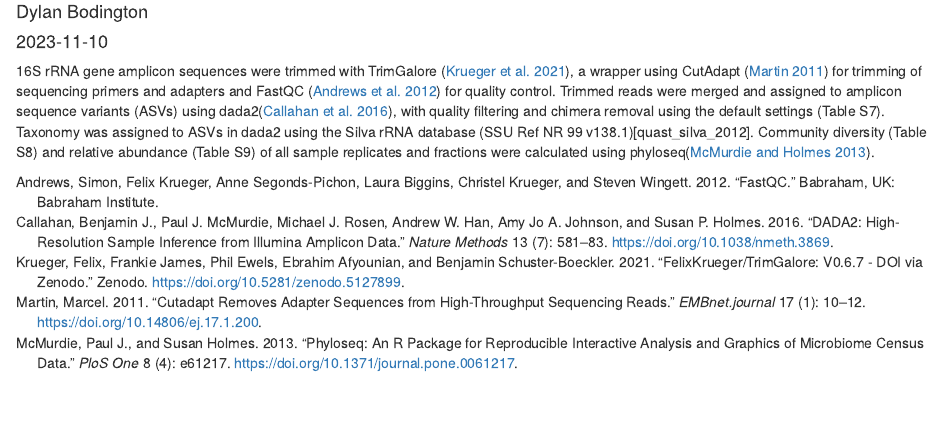
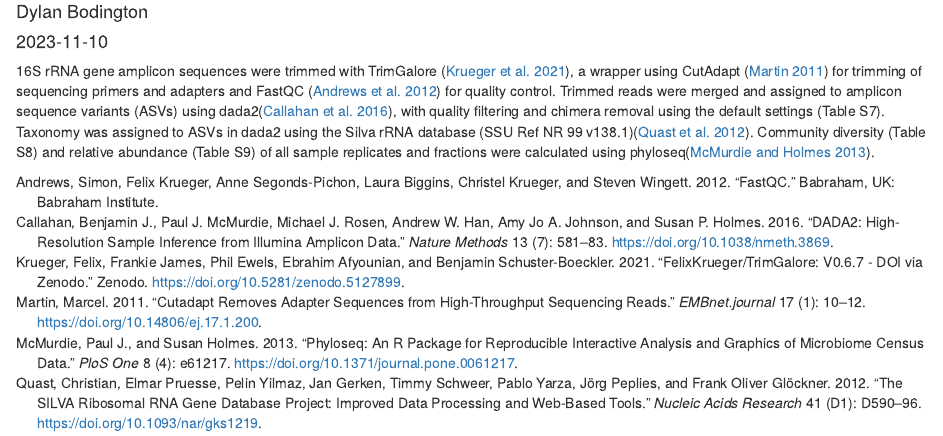
Before and after one commit to bodington/gc_16S, an R Markdown document (methods_publication.Rmd): the page in a window 1100 px wide, from 70 px down. Rendered offline with R 4.5, knitr and Pandoc, with nearby package versions.

Commit message:
Missed a @

````diff
--- a/methods_publication.Rmd
+++ b/methods_publication.Rmd
@@ -22,4 +22,4 @@ library(rmarkdown)
 library(knitr)
 ```
 
-16S rRNA gene amplicon sequences were trimmed with TrimGalore [@krueger2021], a wrapper using CutAdapt [@EJ200] for trimming of sequencing primers and adapters and FastQC [@andrews2012] for quality control. Trimmed reads were merged and assigned to amplicon sequence variants (ASVs) using dada2[@callahan2016], with quality filtering and chimera removal using the default settings (Table S7). Taxonomy was assigned to ASVs in dada2 using the Silva rRNA database (SSU Ref NR 99 v138.1)[quast_silva_2012]. Community diversity (Table S8) and relative abundance (Table S9) of all sample replicates and fractions were calculated using phyloseq[@mcmurdie_phyloseq_2013].
+16S rRNA gene amplicon sequences were trimmed with TrimGalore [@krueger2021], a wrapper using CutAdapt [@EJ200] for trimming of sequencing primers and adapters and FastQC [@andrews2012] for quality control. Trimmed reads were merged and assigned to amplicon sequence variants (ASVs) using dada2[@callahan2016], with quality filtering and chimera removal using the default settings (Table S7). Taxonomy was assigned to ASVs in dada2 using the Silva rRNA database (SSU Ref NR 99 v138.1)[@quast_silva_2012]. Community diversity (Table S8) and relative abundance (Table S9) of all sample replicates and fractions were calculated using phyloseq[@mcmurdie_phyloseq_2013].
````
Also changed, not shown: 1 other file.
